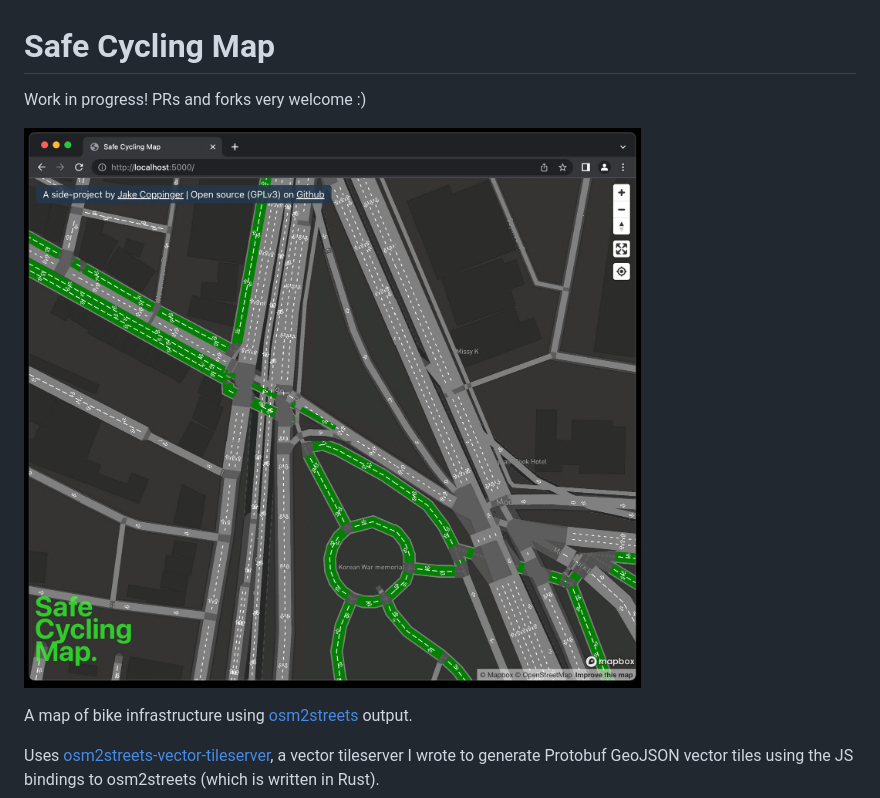
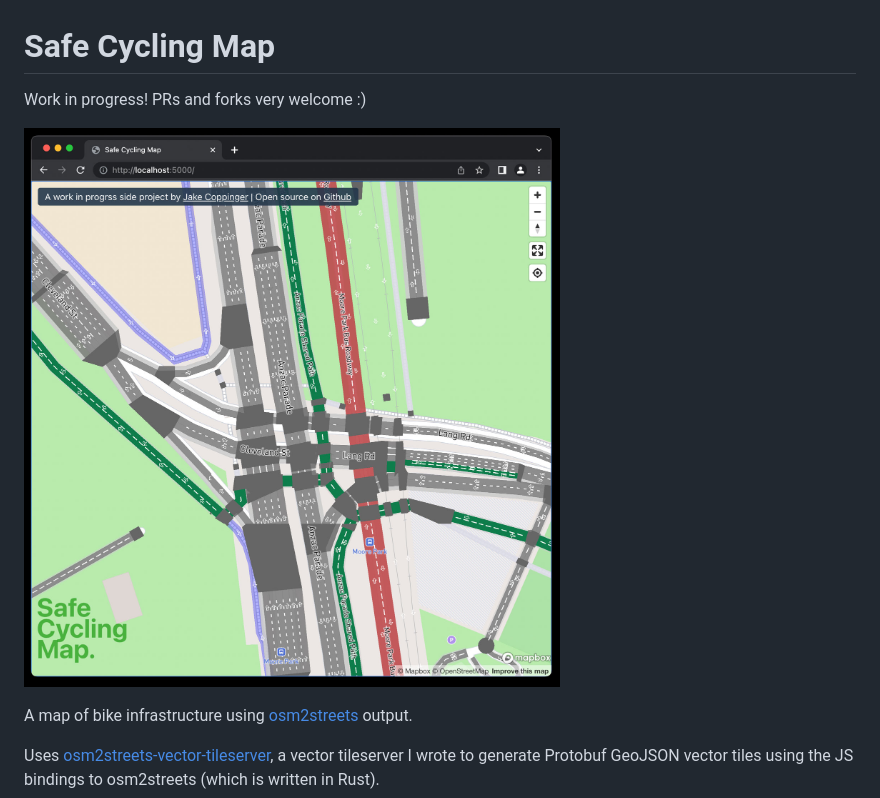
Before and after one commit to shuuji3/japan-safe-cycling-map, a Markdown page: README.md, the part around the change. Rendered like a GitHub page; pictures changed too: img/safe-cycling-map-2022-01-05-v2.jpg (added).

Commit message:
Improve layering, update screenshot

```diff
--- a/README.md
+++ b/README.md
@@ -1,10 +1,10 @@
 Safe Cycling Map
 ================
 
-Work in progress!  PRs and forks very welcome :)
+Work in progress! PRs and forks very welcome :)
 
 
-![Screenshot of map](img/safe-cycling-map-2022-01-05.jpg)
+![Screenshot of map](img/safe-cycling-map-2022-01-05-v2.jpg)
 
 A map of bike infrastructure using [osm2streets](https://github.com/a-b-street/osm2streets) output.
 
```
Also changed, not shown: 4 other files.
